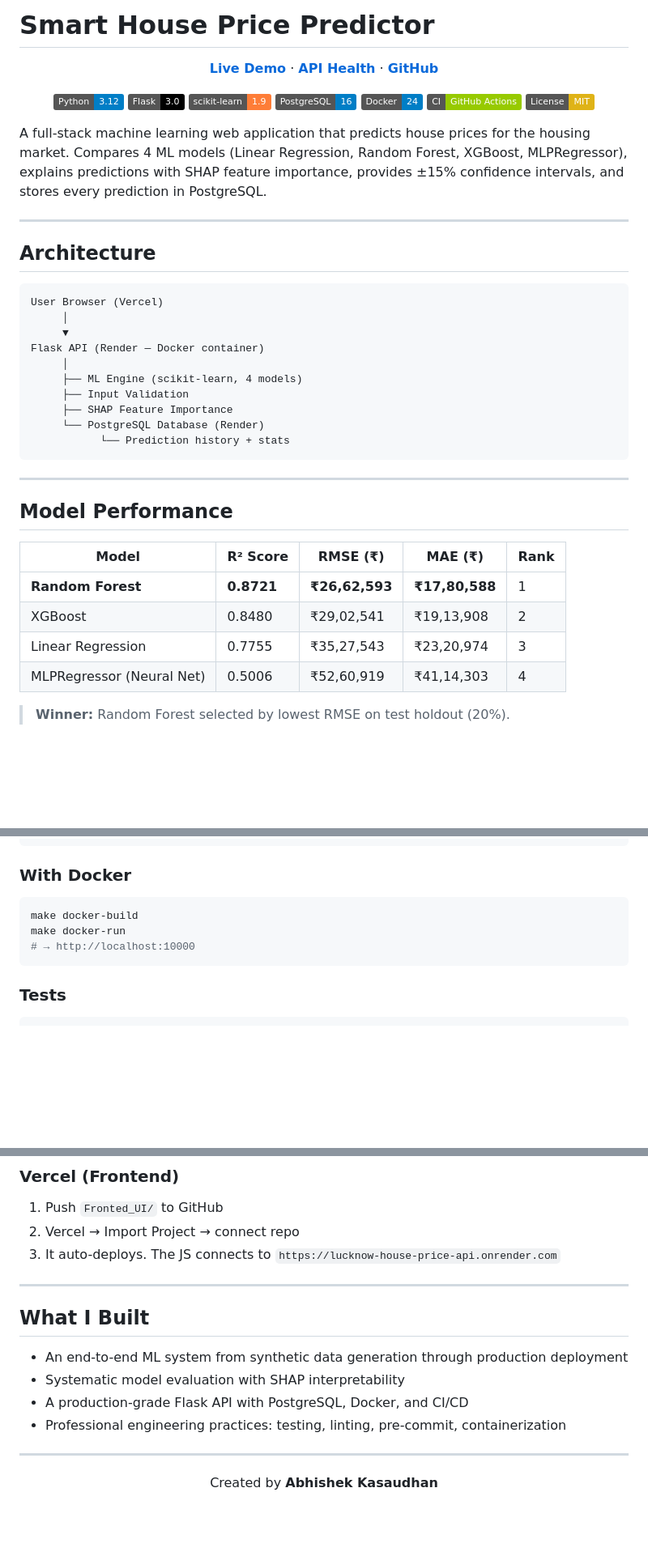
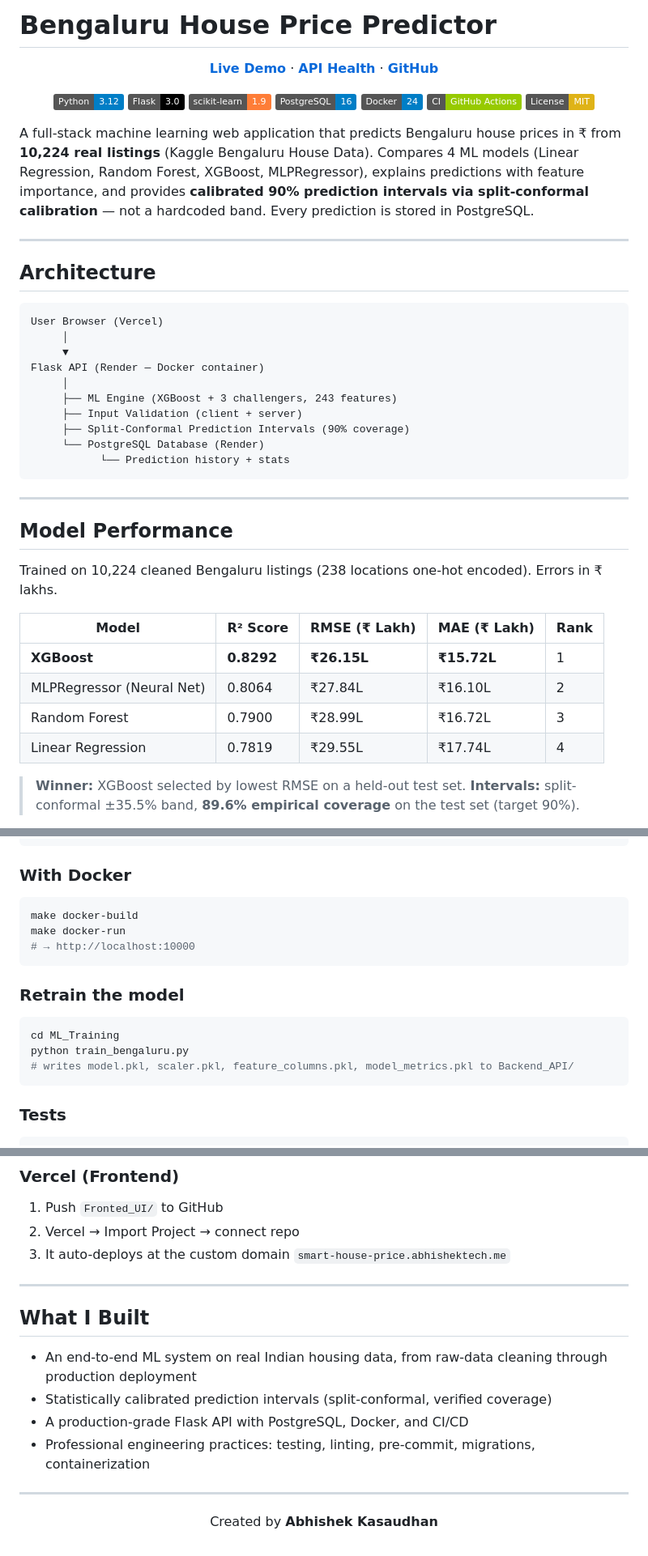
Before and after one commit to abhishekkasaudhan45/smart-house-price-prediction, a Markdown page: README.md, 3 parts joined by grey strips. Shown at 81% size. GitHub-like rendering; badges without logos; blank space fills up the shorter version.

````diff
--- a/README.md
+++ b/README.md
@@ -1,3 +1,3 @@
-# Smart House Price Predictor
+# Bengaluru House Price Predictor
 
 <p align="center">
@@ -16,7 +16,7 @@
   <img src="https://img.shields.io/badge/License-MIT-yellow">
 </p>
 
-A full-stack machine learning web application that predicts house prices for the housing market. Compares 4 ML models (Linear Regression, Random Forest, XGBoost, MLPRegressor), explains predictions with SHAP feature importance, provides ±15% confidence intervals, and stores every prediction in PostgreSQL.
+A full-stack machine learning web application that predicts Bengaluru house prices in ₹ from **10,224 real listings** (Kaggle Bengaluru House Data). Compares 4 ML models (Linear Regression, Random Forest, XGBoost, MLPRegressor), explains predictions with feature importance, and provides **calibrated 90% prediction intervals via split-conformal calibration** — not a hardcoded band. Every prediction is stored in PostgreSQL.
 
 ---
 
@@ -28,9 +28,9 @@ User Browser (Vercel)
      ▼
 Flask API (Render — Docker container)
      │
-     ├── ML Engine (scikit-learn, 4 models)
-     ├── Input Validation
-     ├── SHAP Feature Importance
+     ├── ML Engine (XGBoost + 3 challengers, 243 features)
+     ├── Input Validation (client + server)
+     ├── Split-Conformal Prediction Intervals (90% coverage)
      └── PostgreSQL Database (Render)
            └── Prediction history + stats
 ```
@@ -39,12 +39,15 @@ Flask API (Render — Docker container)
 
 ## Model Performance
 
-| Model | R² Score | RMSE (₹) | MAE (₹) | Rank |
+Trained on 10,224 cleaned Bengaluru listings (238 locations one-hot encoded). Errors in ₹ lakhs.
+
+| Model | R² Score | RMSE (₹ Lakh) | MAE (₹ Lakh) | Rank |
 |---|---|---|---|---|
-| **Random Forest** | **0.8721** | **₹26,62,593** | **₹17,80,588** | 1 |
-| XGBoost | 0.8480 | ₹29,02,541 | ₹19,13,908 | 2 |
-| Linear Regression | 0.7755 | ₹35,27,543 | ₹23,20,974 | 3 |
-| MLPRegressor (Neural Net) | 0.5006 | ₹52,60,919 | ₹41,14,303 | 4 |
+| **XGBoost** | **0.8292** | **₹26.15L** | **₹15.72L** | 1 |
+| MLPRegressor (Neural Net) | 0.8064 | ₹27.84L | ₹16.10L | 2 |
+| Random Forest | 0.7900 | ₹28.99L | ₹16.72L | 3 |
+| Linear Regression | 0.7819 | ₹29.55L | ₹17.74L | 4 |
 
-> **Winner:** Random Forest selected by lowest RMSE on test holdout (20%).
+> **Winner:** XGBoost selected by lowest RMSE on a held-out test set.
+> **Intervals:** split-conformal ±35.5% band, **89.6% empirical coverage** on the test set (target 90%).
 
@@ -171,6 +165,14 @@ make docker-run
 # → http://localhost:10000
 ```
 
+### Retrain the model
+
+```bash
+cd ML_Training
+python train_bengaluru.py
+# writes model.pkl, scaler.pkl, feature_columns.pkl, model_metrics.pkl to Backend_API/
+```
+
 ### Tests
 
 ```bash
@@ -196,16 +198,16 @@ python -m pytest tests/ -v
 ### Vercel (Frontend)
 1. Push `Fronted_UI/` to GitHub
 2. Vercel → Import Project → connect repo
-3. It auto-deploys. The JS connects to `https://lucknow-house-price-api.onrender.com`
+3. It auto-deploys at the custom domain `smart-house-price.abhishektech.me`
 
 ---
 
 ## What I Built
 
-- An end-to-end ML system from synthetic data generation through production deployment
-- Systematic model evaluation with SHAP interpretability
+- An end-to-end ML system on real Indian housing data, from raw-data cleaning through production deployment
+- Statistically calibrated prediction intervals (split-conformal, verified coverage)
 - A production-grade Flask API with PostgreSQL, Docker, and CI/CD
-- Professional engineering practices: testing, linting, pre-commit, containerization
+- Professional engineering practices: testing, linting, pre-commit, migrations, containerization
 
 ---
 
````
Also changed, not shown: other parts of README.md (+25 -34 lines), SPEC.md (+75 -105 lines), Backend_API/feature_importance.png, Backend_API/model_comparison.png, 13 other files.
